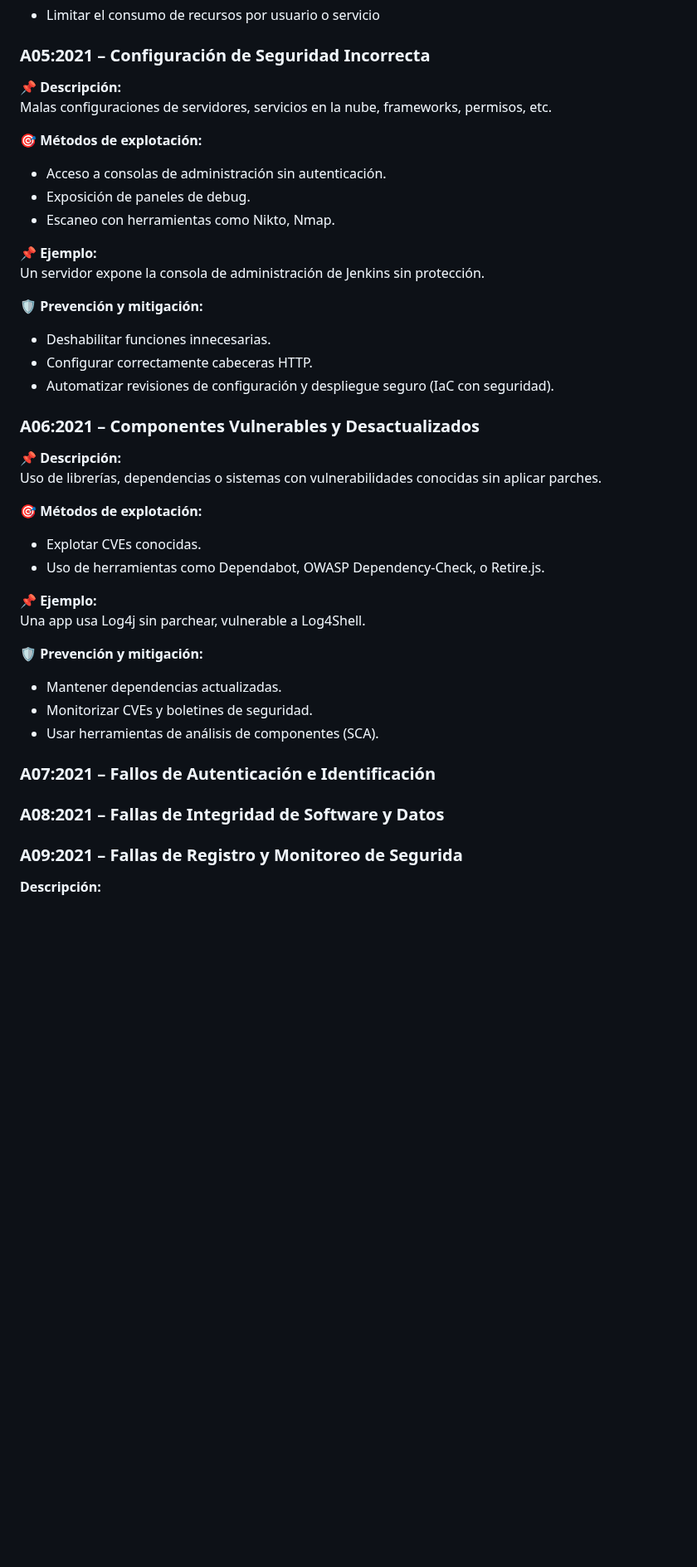
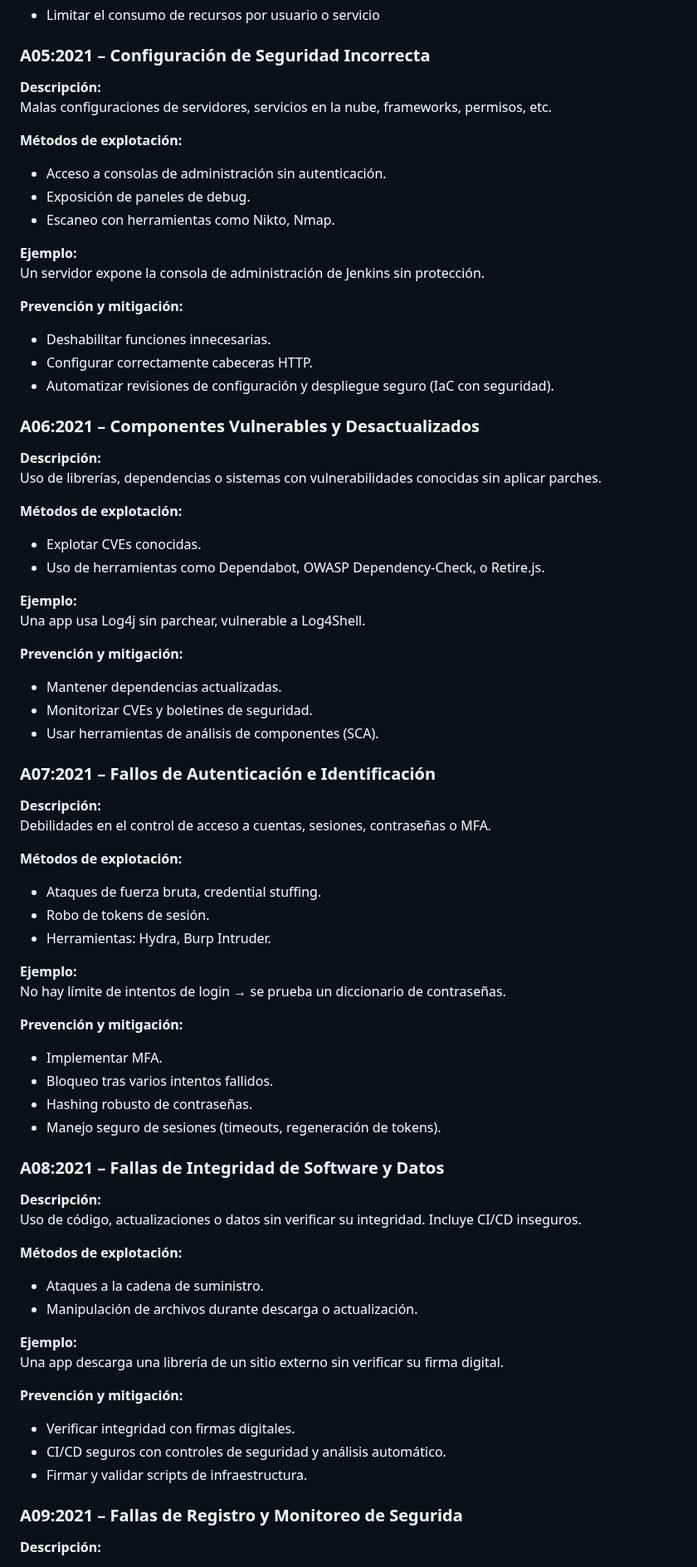
Before and after one commit to jaiderospina/DevSecOps2025, a Markdown page: OWASP/Grupo 2/README.md, the part around the change. Shown at 83% size. GitHub-like rendering; blank space fills up the shorter version.

Commit message:
Update README CD.md

```diff
--- a/OWASP/Grupo 2/README.md
+++ b/OWASP/Grupo 2/README.md
@@ -202,35 +202,35 @@ No proteger adecuadamente los flujos críticos, permitiendo que un atacante enti
 
 ### A05:2021 – Configuración de Seguridad Incorrecta
 
-**📌 Descripción:**
+**Descripción:**
 Malas configuraciones de servidores, servicios en la nube, frameworks, permisos, etc.
 
-**🎯 Métodos de explotación:**
+**Métodos de explotación:**
 - Acceso a consolas de administración sin autenticación.
 - Exposición de paneles de debug.
 - Escaneo con herramientas como Nikto, Nmap.
 
-**📌 Ejemplo:**
+**Ejemplo:**
 Un servidor expone la consola de administración de Jenkins sin protección.
 
-**🛡️ Prevención y mitigación:**
+**Prevención y mitigación:**
 - Deshabilitar funciones innecesarias.
 - Configurar correctamente cabeceras HTTP.
 - Automatizar revisiones de configuración y despliegue seguro (IaC con seguridad).
 
 ### A06:2021 – Componentes Vulnerables y Desactualizados
 
-**📌 Descripción:**
+**Descripción:**
 Uso de librerías, dependencias o sistemas con vulnerabilidades conocidas sin aplicar parches.
 
-**🎯 Métodos de explotación:**
+**Métodos de explotación:**
 - Explotar CVEs conocidas.
 - Uso de herramientas como Dependabot, OWASP Dependency-Check, o Retire.js.
 
-**📌 Ejemplo:**
+**Ejemplo:**
 Una app usa Log4j sin parchear, vulnerable a Log4Shell.
 
-**🛡️ Prevención y mitigación:**
+**Prevención y mitigación:**
 - Mantener dependencias actualizadas.
 - Monitorizar CVEs y boletines de seguridad.
 - Usar herramientas de análisis de componentes (SCA).
@@ -238,11 +238,39 @@ Una app usa Log4j sin parchear, vulnerable a Log4Shell.
 
 ### A07:2021 – Fallos de Autenticación e Identificación
 
+**Descripción:**
+Debilidades en el control de acceso a cuentas, sesiones, contraseñas o MFA.
 
+**Métodos de explotación:**
+- Ataques de fuerza bruta, credential stuffing.
+- Robo de tokens de sesión.
+- Herramientas: Hydra, Burp Intruder.
+
+**Ejemplo:**
+No hay límite de intentos de login → se prueba un diccionario de contraseñas.
+
+**Prevención y mitigación:**
+- Implementar MFA.
+- Bloqueo tras varios intentos fallidos.
+- Hashing robusto de contraseñas.
+- Manejo seguro de sesiones (timeouts, regeneración de tokens).
 
 ### A08:2021 – Fallas de Integridad de Software y Datos
 
+**Descripción:**
+Uso de código, actualizaciones o datos sin verificar su integridad. Incluye CI/CD inseguros.
 
+**Métodos de explotación:**
+- Ataques a la cadena de suministro.
+- Manipulación de archivos durante descarga o actualización.
+
+**Ejemplo:**
+Una app descarga una librería de un sitio externo sin verificar su firma digital.
+
+**Prevención y mitigación:**
+- Verificar integridad con firmas digitales.
+- CI/CD seguros con controles de seguridad y análisis automático.
+- Firmar y validar scripts de infraestructura.
 
 ### A09:2021 – Fallas de Registro y Monitoreo de Segurida
 
```
